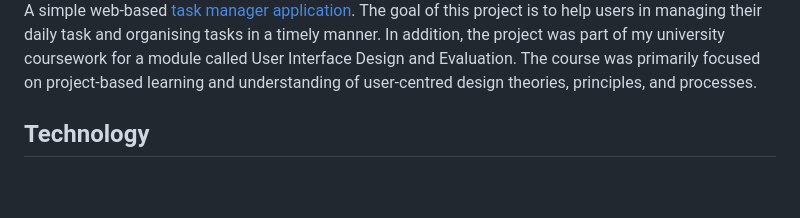
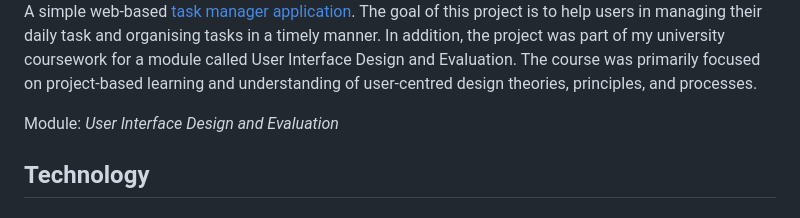
Before and after one commit to Esh07/web-task-manager, a Markdown page: README.md, the part around the change. Drawn GitHub-style; blank space fills up the shorter version.

```diff
--- a/README.md
+++ b/README.md
@@ -6,6 +6,8 @@
 </picture>
 
 A simple web-based [task manager application](https://esh07.github.io/web-task-manager). The goal of this project is to help users in managing their daily task and organising tasks in a timely manner. In addition, the project was part of my university coursework for a module called User Interface Design and Evaluation. The course was primarily focused on project-based learning and understanding of user-centred design theories, principles, and processes.
+
+Module: <i>User Interface Design and Evaluation </i>
 
 ## Technology
 
```
